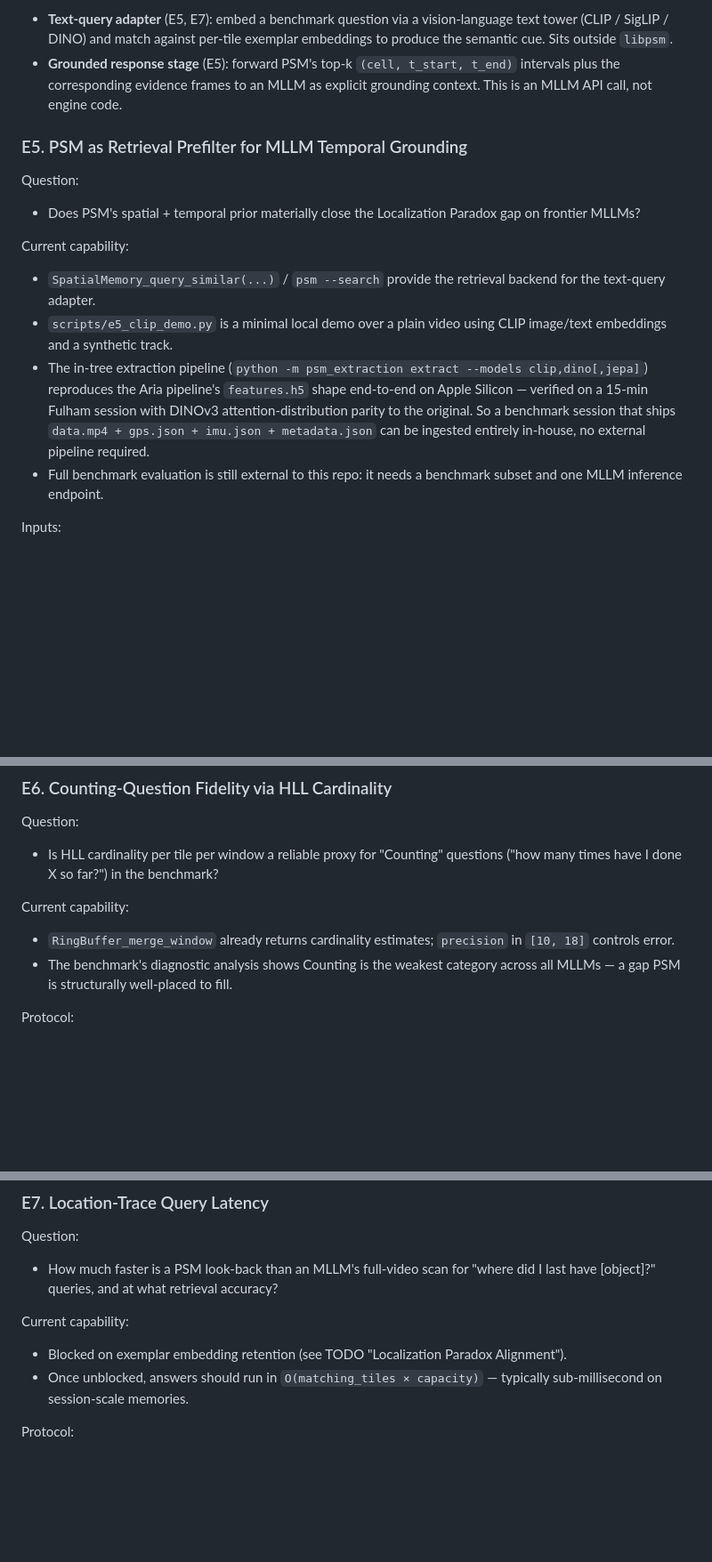
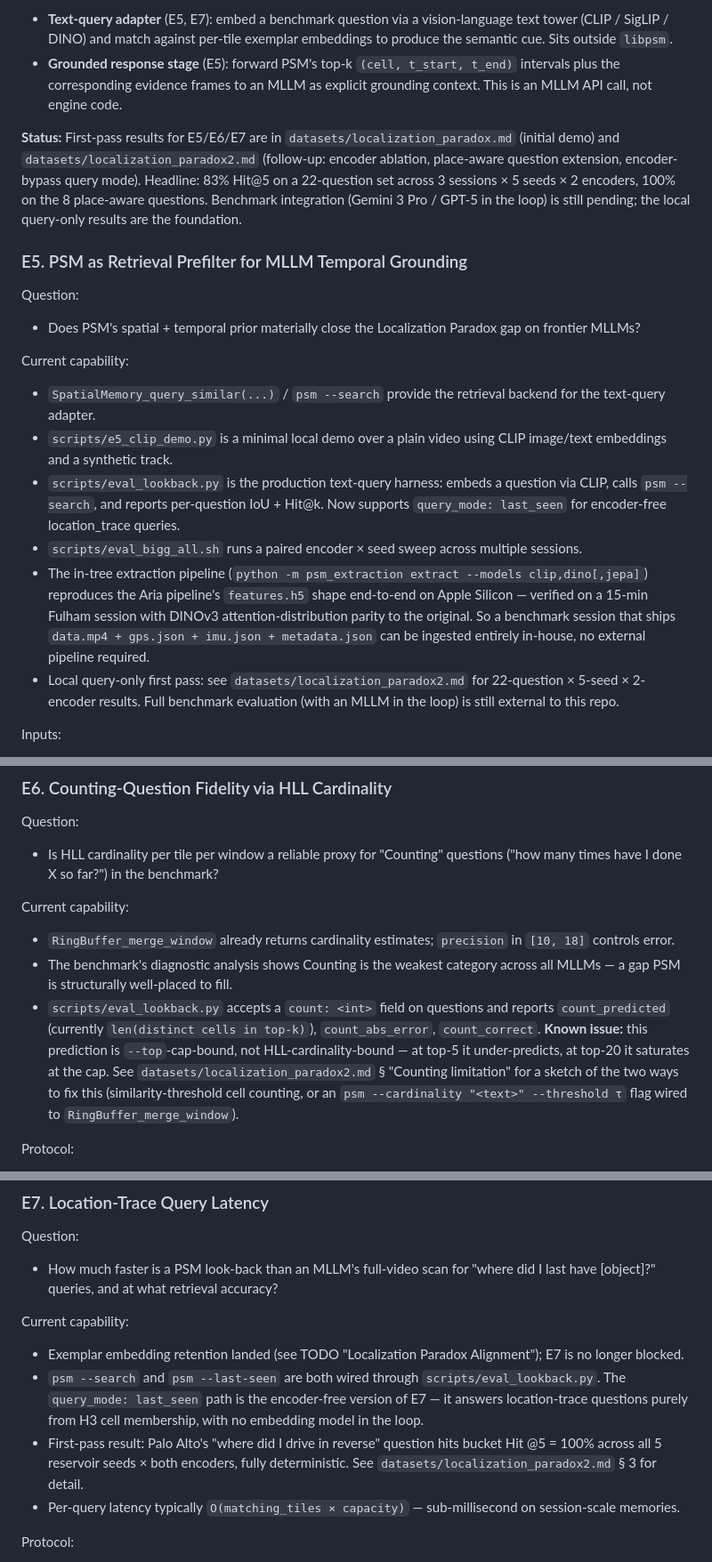
Before and after one commit to arjtala/probabilistic_spatial_memory, a Markdown page: EXPERIMENTS.md, 3 parts joined by grey strips. Shown at 89% size. Drawn GitHub-style; blank space fills up the shorter version.

Commit message:
docs: cross-link v2 follow-up writeup, refresh E5/E6/E7 status
README.md: point at datasets/localization_paradox.md (initial demo) and
datasets/localization_paradox2.md (follow-up: encoder ablation, place-
aware question extension, encoder-bypass query mode) from the
Experiment backlog section so a reader landing on README finds the
latest results.

EXPERIMENTS.md:
  - Localization Paradox Alignment preamble: status block noting
    E5/E6/E7 first-pass results are in the dataset writeups.
  - E5: list scripts/eval_lookback.py and scripts/eval_bigg_all.sh in
    Current capability; mark local query-only first pass as done.
  - E6: document the count: <int> field and flag the --top-cap-bound
    issue with the current scorer; point at the writeup's "Counting
    limitation" section for the two fix options.
  - E7: drop the "Blocked on exemplar embedding retention" line (now
    landed) and add the Palo Alto q9 encoder-bypass first-pass result
    (bucket Hit @5 = 100% deterministic across 5 seeds × 2 encoders).

TODO.md (Localization Paradox Alignment):
  - Mark three new harness items as done: query_mode: last_seen,
    count/expected fields, the bigG sweep scripts.
  - Add three new open items pulled from the follow-up's open work:
    real counting scorer (E6), per-question retention overrides for
    location_trace questions, OSM-overlay grading for the categorical
    answers that the harness can't auto-score.

```diff
--- a/EXPERIMENTS.md
+++ b/EXPERIMENTS.md
@@ -186,6 +186,8 @@ Two further pipeline components are external to this repo and are described per-
 - **Text-query adapter** (E5, E7): embed a benchmark question via a vision-language text tower (CLIP / SigLIP / DINO) and match against per-tile exemplar embeddings to produce the semantic cue. Sits outside `libpsm`.
 - **Grounded response stage** (E5): forward PSM's top-k `(cell, t_start, t_end)` intervals plus the corresponding evidence frames to an MLLM as explicit grounding context. This is an MLLM API call, not engine code.
 
+**Status:** First-pass results for E5/E6/E7 are in `datasets/localization_paradox.md` (initial demo) and `datasets/localization_paradox2.md` (follow-up: encoder ablation, place-aware question extension, encoder-bypass query mode). Headline: 83% Hit@5 on a 22-question set across 3 sessions × 5 seeds × 2 encoders, 100% on the 8 place-aware questions. Benchmark integration (Gemini 3 Pro / GPT-5 in the loop) is still pending; the local query-only results are the foundation.
+
 ### E5. PSM as Retrieval Prefilter for MLLM Temporal Grounding
 
 Question:
@@ -194,8 +196,10 @@ Question:
 Current capability:
 - `SpatialMemory_query_similar(...)` / `psm --search` provide the retrieval backend for the text-query adapter.
 - `scripts/e5_clip_demo.py` is a minimal local demo over a plain video using CLIP image/text embeddings and a synthetic track.
+- `scripts/eval_lookback.py` is the production text-query harness: embeds a question via CLIP, calls `psm --search`, and reports per-question IoU + Hit@k. Now supports `query_mode: last_seen` for encoder-free location_trace queries.
+- `scripts/eval_bigg_all.sh` runs a paired encoder × seed sweep across multiple sessions.
 - The in-tree extraction pipeline (`python -m psm_extraction extract --models clip,dino[,jepa]`) reproduces the Aria pipeline's `features.h5` shape end-to-end on Apple Silicon — verified on a 15-min Fulham session with DINOv3 attention-distribution parity to the original. So a benchmark session that ships `data.mp4 + gps.json + imu.json + metadata.json` can be ingested entirely in-house, no external pipeline required.
-- Full benchmark evaluation is still external to this repo: it needs a benchmark subset and one MLLM inference endpoint.
+- Local query-only first pass: see `datasets/localization_paradox2.md` for 22-question × 5-seed × 2-encoder results. Full benchmark evaluation (with an MLLM in the loop) is still external to this repo.
 
 Inputs:
 - A benchmark subset with usable spatial context (GPS or coarse scene localization)
@@ -225,6 +229,7 @@ Question:
 Current capability:
 - `RingBuffer_merge_window` already returns cardinality estimates; `precision` in `[10, 18]` controls error.
 - The benchmark's diagnostic analysis shows Counting is the weakest category across all MLLMs — a gap PSM is structurally well-placed to fill.
+- `scripts/eval_lookback.py` accepts a `count: <int>` field on questions and reports `count_predicted` (currently `len(distinct cells in top-k)`), `count_abs_error`, `count_correct`. **Known issue:** this prediction is `--top`-cap-bound, not HLL-cardinality-bound — at top-5 it under-predicts, at top-20 it saturates at the cap. See `datasets/localization_paradox2.md` § "Counting limitation" for a sketch of the two ways to fix this (similarity-threshold cell counting, or an `psm --cardinality "<text>" --threshold τ` flag wired to `RingBuffer_merge_window`).
 
 Protocol:
 1. Select benchmark sessions containing Counting questions.
@@ -242,8 +247,10 @@ Question:
 - How much faster is a PSM look-back than an MLLM's full-video scan for "where did I last have [object]?" queries, and at what retrieval accuracy?
 
 Current capability:
-- Blocked on exemplar embedding retention (see TODO "Localization Paradox Alignment").
-- Once unblocked, answers should run in `O(matching_tiles × capacity)` — typically sub-millisecond on session-scale memories.
+- Exemplar embedding retention landed (see TODO "Localization Paradox Alignment"); E7 is no longer blocked.
+- `psm --search` and `psm --last-seen` are both wired through `scripts/eval_lookback.py`. The `query_mode: last_seen` path is the encoder-free version of E7 — it answers location-trace questions purely from H3 cell membership, with no embedding model in the loop.
+- First-pass result: Palo Alto's "where did I drive in reverse" question hits bucket Hit @5 = 100% across all 5 reservoir seeds × both encoders, fully deterministic. See `datasets/localization_paradox2.md` § 3 for detail.
+- Per-query latency typically `O(matching_tiles × capacity)` — sub-millisecond on session-scale memories.
 
 Protocol:
 1. Ingest a benchmark session into PSM.
```
Also changed, not shown: README.md (+2 -0 lines), TODO.md (+6 -0 lines).
